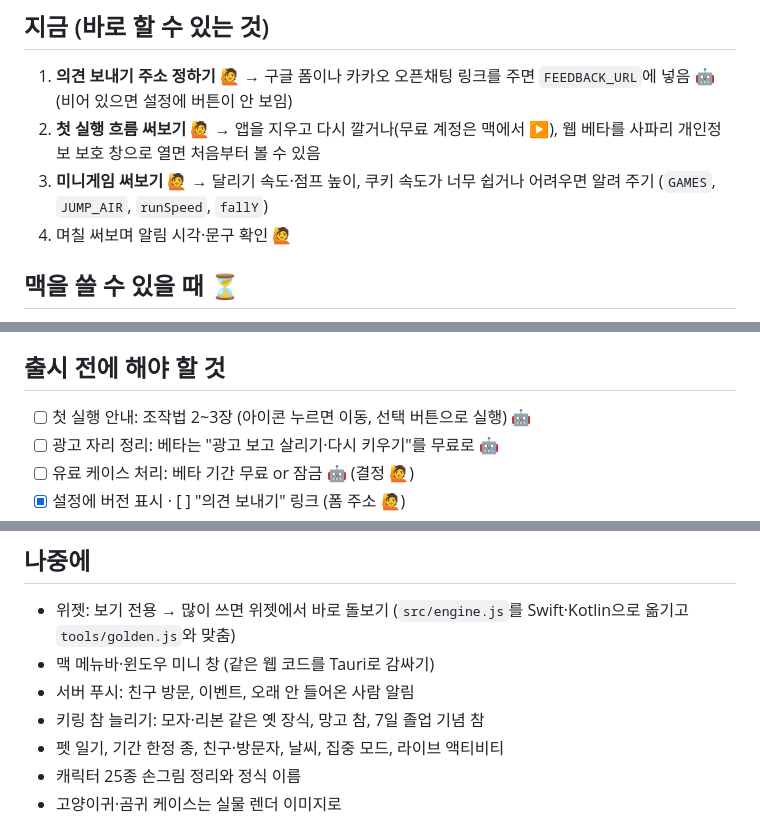
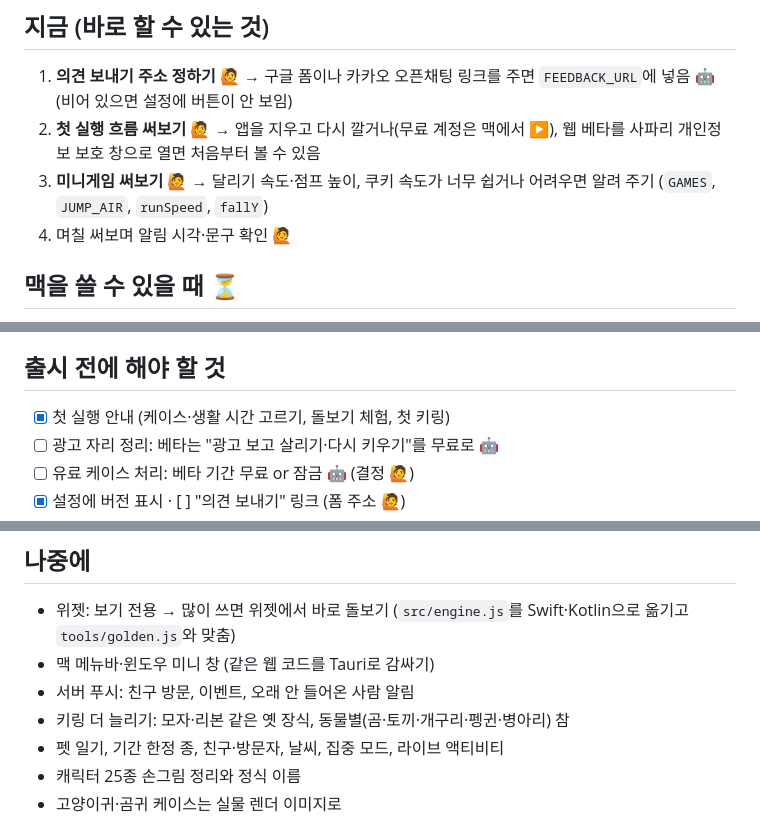
Before and after one commit to aiden-mklee/mangopet, a Markdown page: NEXT.md, 3 parts joined by grey strips. Rendered like a GitHub page.

Commit message:
NEXT.md 정리: 끝낸 첫 실행 안내 체크, 키링 항목 갱신
Co-Authored-By: Claude Opus 5.5 <noreply@anthropic.com>
Claude-Session: https://claude.ai/code/session_016RoijJanbM29VgmJcCj5nJ

```diff
--- a/NEXT.md
+++ b/NEXT.md
@@ -8,7 +8,7 @@
 1. **의견 보내기 주소 정하기** 🙋 → 구글 폼이나 카카오 오픈채팅 링크를 주면 `FEEDBACK_URL`에 넣음 🤖 (비어 있으면 설정에 버튼이 안 보임)
 2. **첫 실행 흐름 써보기** 🙋 → 앱을 지우고 다시 깔거나(무료 계정은 맥에서 ▶), 웹 베타를 사파리 개인정보 보호 창으로 열면 처음부터 볼 수 있음
 3. **미니게임 써보기** 🙋 → 달리기 속도·점프 높이, 쿠키 속도가 너무 쉽거나 어려우면 알려 주기 (`GAMES`, `JUMP_AIR`, `runSpeed`, `fallY`)
-5. 며칠 써보며 알림 시각·문구 확인 🙋
+4. 며칠 써보며 알림 시각·문구 확인 🙋
 
 ## 맥을 쓸 수 있을 때 ⏳
 
@@ -24,7 +24,7 @@
 
 ## 출시 전에 해야 할 것
 
-- [ ] 첫 실행 안내: 조작법 2~3장 (아이콘 누르면 이동, 선택 버튼으로 실행) 🤖
+- [x] 첫 실행 안내 (케이스·생활 시간 고르기, 돌보기 체험, 첫 키링)
 - [ ] 광고 자리 정리: 베타는 "광고 보고 살리기·다시 키우기"를 무료로 🤖
 - [ ] 유료 케이스 처리: 베타 기간 무료 or 잠금 🤖 (결정 🙋)
 - [x] 설정에 버전 표시 · [ ] "의견 보내기" 링크 (폼 주소 🙋)
@@ -49,7 +49,7 @@
 - 위젯: 보기 전용 → 많이 쓰면 위젯에서 바로 돌보기 (`src/engine.js`를 Swift·Kotlin으로 옮기고 `tools/golden.js`와 맞춤)
 - 맥 메뉴바·윈도우 미니 창 (같은 웹 코드를 Tauri로 감싸기)
 - 서버 푸시: 친구 방문, 이벤트, 오래 안 들어온 사람 알림
-- 키링 참 늘리기: 모자·리본 같은 옛 장식, 망고 참, 7일 졸업 기념 참
+- 키링 더 늘리기: 모자·리본 같은 옛 장식, 동물별(곰·토끼·개구리·펭귄·병아리) 참
 - 펫 일기, 기간 한정 종, 친구·방문자, 날씨, 집중 모드, 라이브 액티비티
 - 캐릭터 25종 손그림 정리와 정식 이름
 - 고양이귀·곰귀 케이스는 실물 렌더 이미지로
```
